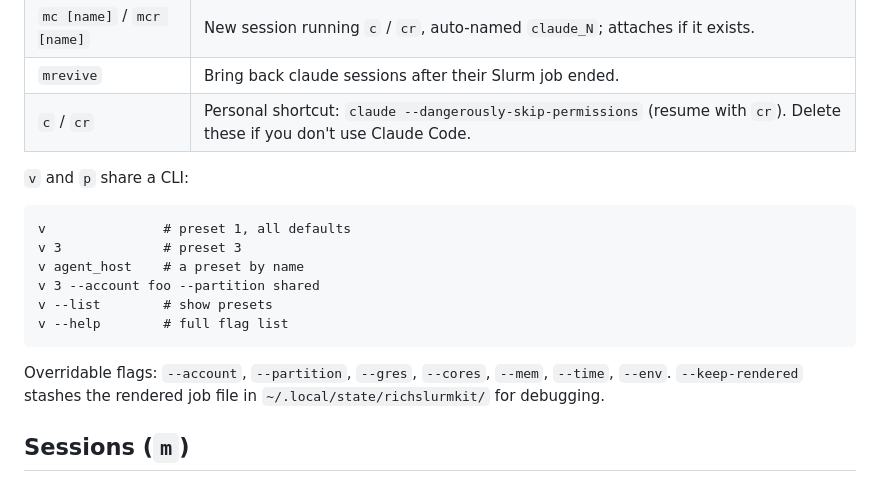
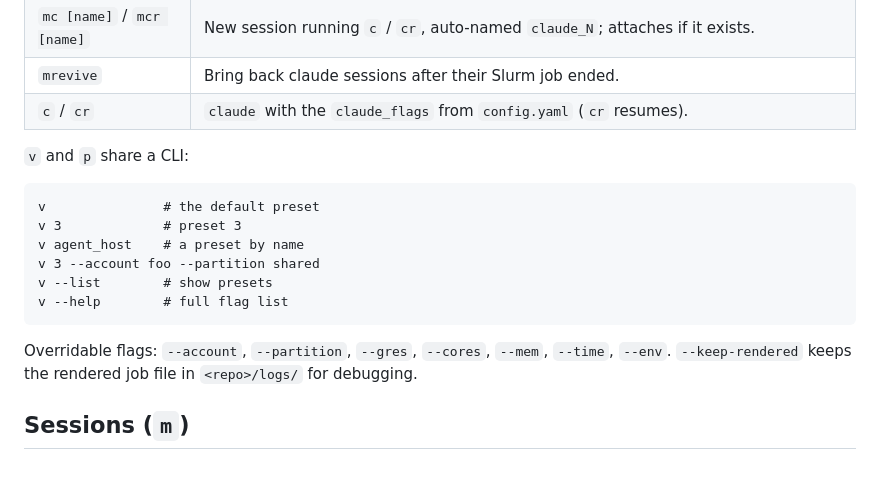
Before and after one commit to RichieHakim/RichSlurmKit, a Markdown page: README.md, the part around one of its changes. Drawn GitHub-style.

````diff
--- a/README.md
+++ b/README.md
@@ -71,12 +139,12 @@ v                # submit preset 1
 | `m [args...]` | Keep sessions alive; see [Sessions](#sessions-m). |
 | `mc [name]` / `mcr [name]` | New session running `c` / `cr`, auto-named `claude_N`; attaches if it exists. |
 | `mrevive` | Bring back claude sessions after their Slurm job ended. |
-| `c` / `cr` | Personal shortcut: `claude --dangerously-skip-permissions` (resume with `cr`). Delete these if you don't use Claude Code. |
+| `c` / `cr` | `claude` with the `claude_flags` from `config.yaml` (`cr` resumes). |
 
 `v` and `p` share a CLI:
 
 ```
-v               # preset 1, all defaults
+v               # the default preset
 v 3             # preset 3
 v agent_host    # a preset by name
 v 3 --account foo --partition shared
@@ -85,8 +153,8 @@ v --help        # full flag list
 ```
 
 Overridable flags: `--account`, `--partition`, `--gres`, `--cores`, `--mem`,
-`--time`, `--env`. `--keep-rendered` stashes the rendered job file in
-`~/.local/state/richslurmkit/` for debugging.
+`--time`, `--env`. `--keep-rendered` keeps the rendered job file in
+`<repo>/logs/` for debugging.
 
 ## Sessions (`m`)
 
````
Also changed, not shown: other parts of README.md (+109 -13 lines).
